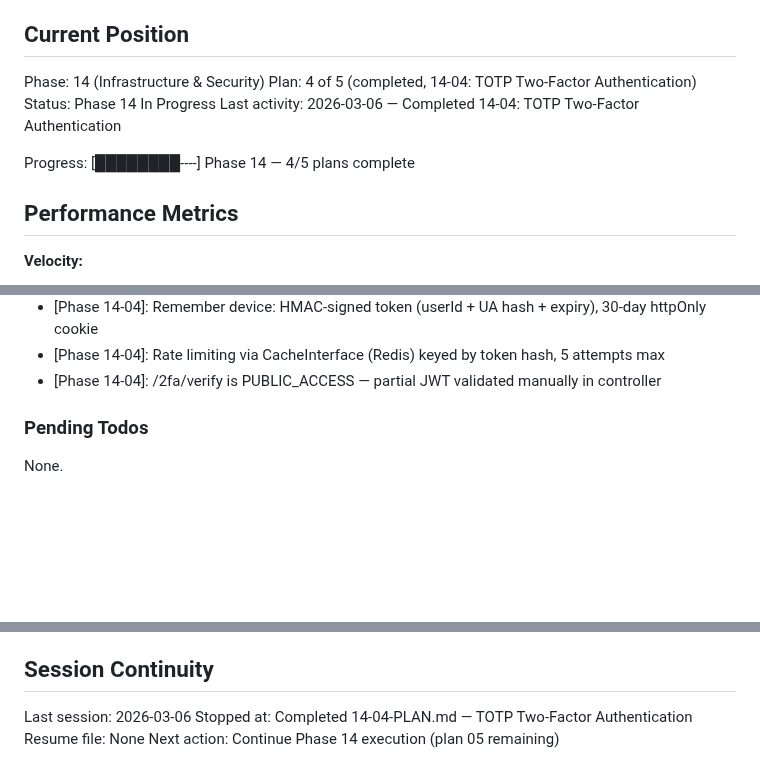
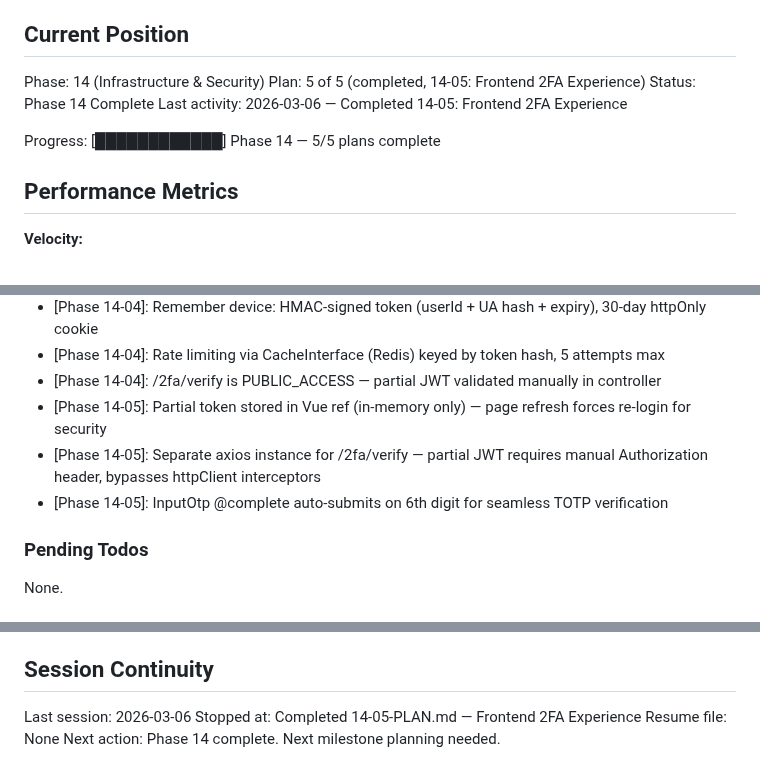
Before and after one commit to Aleksandr-hub/procivo, a Markdown page: .planning/STATE.md, 3 parts joined by grey strips. Rendered like a GitHub page; blank space fills up the shorter version.

Commit message:
docs(14-05): complete frontend 2FA experience plan

```diff
--- a/.planning/STATE.md
+++ b/.planning/STATE.md
@@ -23,11 +23,11 @@ See: .planning/PROJECT.md (updated 2026-03-01)
 ## Current Position
 
 Phase: 14 (Infrastructure & Security)
-Plan: 4 of 5 (completed, 14-04: TOTP Two-Factor Authentication)
-Status: Phase 14 In Progress
-Last activity: 2026-03-06 — Completed 14-04: TOTP Two-Factor Authentication
+Plan: 5 of 5 (completed, 14-05: Frontend 2FA Experience)
+Status: Phase 14 Complete
+Last activity: 2026-03-06 — Completed 14-05: Frontend 2FA Experience
 
-Progress: [████████----] Phase 14 — 4/5 plans complete
+Progress: [████████████] Phase 14 — 5/5 plans complete
 
 ## Performance Metrics
 
@@ -176,6 +177,9 @@ Key architectural constraints for v2.0 (from research):
 - [Phase 14-04]: Remember device: HMAC-signed token (userId + UA hash + expiry), 30-day httpOnly cookie
 - [Phase 14-04]: Rate limiting via CacheInterface (Redis) keyed by token hash, 5 attempts max
 - [Phase 14-04]: /2fa/verify is PUBLIC_ACCESS — partial JWT validated manually in controller
+- [Phase 14-05]: Partial token stored in Vue ref (in-memory only) — page refresh forces re-login for security
+- [Phase 14-05]: Separate axios instance for /2fa/verify — partial JWT requires manual Authorization header, bypasses httpClient interceptors
+- [Phase 14-05]: InputOtp @complete auto-submits on 6th digit for seamless TOTP verification
 
 ### Pending Todos
 
@@ -192,6 +196,6 @@ None.
 ## Session Continuity
 
 Last session: 2026-03-06
-Stopped at: Completed 14-04-PLAN.md — TOTP Two-Factor Authentication
+Stopped at: Completed 14-05-PLAN.md — Frontend 2FA Experience
 Resume file: None
-Next action: Continue Phase 14 execution (plan 05 remaining)
+Next action: Phase 14 complete. Next milestone planning needed.
```
Also changed, not shown: other parts of .planning/STATE.md (+2 -1 lines), .planning/ROADMAP.md (+3 -3 lines).
